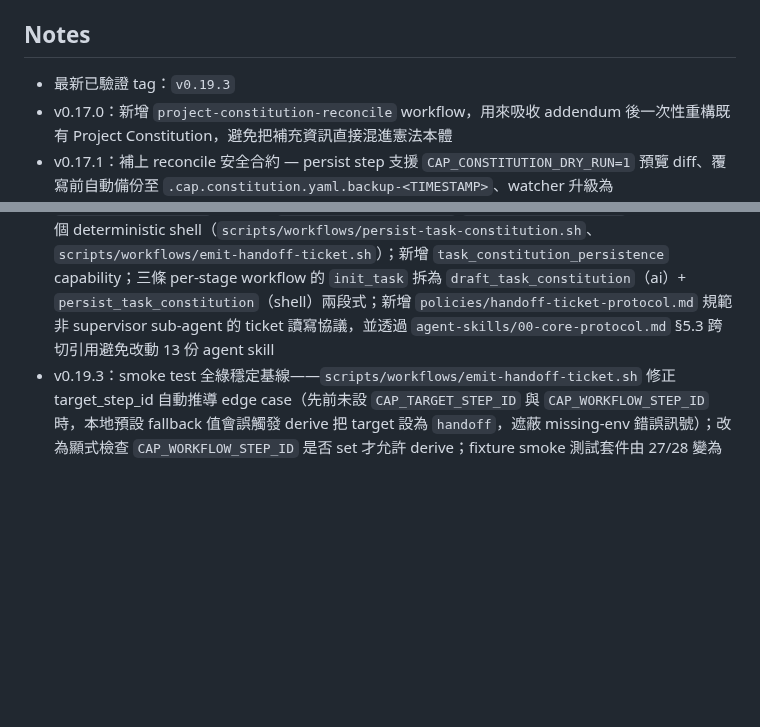
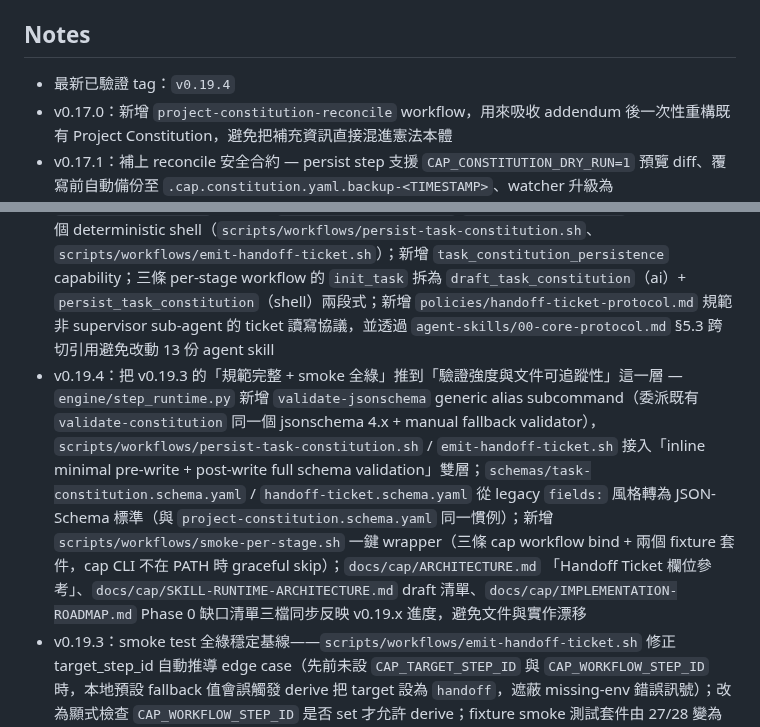
Before and after one commit to jack755051/charlie-ai-protocols, a Markdown page: README.md, 2 parts joined by grey strips. GitHub-like rendering; blank space fills up the shorter version.

Commit message:
docs(release): add v0.19.4 release notes for json-schema validation and smoke wrapper
Promote the unreleased entries to v0.19.4 dated 2026-04-30 and
add a v0.19.4 line to README's Notes section, bumping the
verified tag pointer from v0.19.3 to v0.19.4. The patch release
captures four kinds of work that move v0.19.3 from "smoke green"
to "verification strength plus doc traceability":

ARCHITECTURE.md fix (commit e71b94f) refreshes the handoff
ticket section so it no longer claims engine has not
instantiated tickets and no longer calls the schema a concept
reference, expanding the field table to match the actual schema.

Schema validation (commit dd151bf) introduces
validate-jsonschema as a generic alias on engine step_runtime,
converts task-constitution.schema.yaml and
handoff-ticket.schema.yaml to standard JSON Schema style, and
wires both shell executors to run full schema validation
post-write.

Cap docs sync (commit d650868) reconciles
SKILL-RUNTIME-ARCHITECTURE.md draft list and
IMPLEMENTATION-ROADMAP.md Phase 0 gaps with v0.19.x progress so
readers can tell what is done versus still pending.

Smoke wrapper (commit e66bc8d) adds smoke-per-stage.sh as a
single pre-flight command that combines three cap workflow bind
checks with the two fixture suites, with graceful skip when cap
CLI is not on PATH.

```diff
--- a/README.md
+++ b/README.md
@@ -359,13 +359,14 @@ workflow 目前分成兩種層級，避免把 runtime 產物塞回主程式 repo
 
 ## Notes
 
-- 最新已驗證 tag：`v0.19.3`
+- 最新已驗證 tag：`v0.19.4`
 - v0.17.0：新增 `project-constitution-reconcile` workflow，用來吸收 addendum 後一次性重構既有 Project Constitution，避免把補充資訊直接混進憲法本體
 - v0.17.1：補上 reconcile 安全合約 — persist step 支援 `CAP_CONSTITUTION_DRY_RUN=1` 預覽 diff、覆寫前自動備份至 `.cap.constitution.yaml.backup-<TIMESTAMP>`、watcher 升級為 `milestone_gate` 並對 reconcile / validate / persist 三個 checkpoint 設閘
 - v0.18.0：新增 `prompt_outline_normalize` capability 與對應 step，把使用者 prompt 拆成 scalar / array / object / Markdown 四向分流送進憲章 / reconcile 之 draft，避免 schema halt；`cap workflow run` 加上 `--design-source / --design-url / --design-figma-target / --design-script / --no-design` 旗標與 TTY 反問機制（規劃型 workflow 限定），由 `schemas/design-source-templates.yaml` 提供 `claude-design / figma-mcp / figma-import-script` 儀式句模板；同步把 `agent-skills/`、`policies/`、`workflows/` 從 `docs/` 拆出成根目錄一級來源
 - v0.18.1：完成「設計來源 package 投放」管線 — `engine/design_prompt.py` 新增 `local-design` 來源、`--design-path` 旗標與 `DEFAULT_DESIGNS_DIR = "~/.cap/designs"` 常數；`schemas/design-source-templates.yaml` 補上 `local-design` 儀式句與 `design_path` 必填欄位；`install.sh` 在 storage setup 同時 mkdir `${CAP_HOME}/projects` 與 `${CAP_HOME}/designs`，老使用者跑 `cap update` 即可自動拿到目錄，與 `design_prompt.py` 只讀不建的契約形成完整鏈路
 - v0.19.0：新增 per-stage workflow 系列（`schemas/workflows/project-spec-pipeline.yaml` / `project-implementation-pipeline.yaml` / `project-qa-pipeline.yaml`），把 supervisor 派工迴圈固化為可被 cap CLI 顯示步驟與計時的單元；新增 `schemas/handoff-ticket.schema.yaml`（Type C 派工單契約）+ `task_constitution_planning` / `handoff_ticket_emit` 兩條 capability；`policies/constitution-driven-execution.md` §1.3 新增 Mode C conductor binding 規則（`.cap.constitution.yaml` 存在時 conductor 綁定 01-Supervisor）；`agent-skills/01-supervisor-agent.md` §3.6 / §3.7 把 ticket 發行協議與 conductor 綁定落地到 supervisor 自身行為書
 - v0.19.1：補完 v0.19.0 的 binding 與 runtime 缺口 — `.cap.skills.yaml` `builtin-supervisor.provided_capabilities` 補上 `task_constitution_planning` / `handoff_ticket_emit`；自宿主 `.cap.constitution.yaml` `allowed_capabilities` 同步補；新增兩個 deterministic shell（`scripts/workflows/persist-task-constitution.sh`、`scripts/workflows/emit-handoff-ticket.sh`）；新增 `task_constitution_persistence` capability；三條 per-stage workflow 的 `init_task` 拆為 `draft_task_constitution`（ai）+ `persist_task_constitution`（shell）兩段式；新增 `policies/handoff-ticket-protocol.md` 規範非 supervisor sub-agent 的 ticket 讀寫協議，並透過 `agent-skills/00-core-protocol.md` §5.3 跨切引用避免改動 13 份 agent skill
+- v0.19.4：把 v0.19.3 的「規範完整 + smoke 全綠」推到「驗證強度與文件可追蹤性」這一層 — `engine/step_runtime.py` 新增 `validate-jsonschema` generic alias subcommand（委派既有 `validate-constitution` 同一個 jsonschema 4.x + manual fallback validator），`scripts/workflows/persist-task-constitution.sh` / `emit-handoff-ticket.sh` 接入「inline minimal pre-write + post-write full schema validation」雙層；`schemas/task-constitution.schema.yaml` / `handoff-ticket.schema.yaml` 從 legacy `fields:` 風格轉為 JSON-Schema 標準（與 `project-constitution.schema.yaml` 同一慣例）；新增 `scripts/workflows/smoke-per-stage.sh` 一鍵 wrapper（三條 cap workflow bind + 兩個 fixture 套件，cap CLI 不在 PATH 時 graceful skip）；`docs/cap/ARCHITECTURE.md` 「Handoff Ticket 欄位參考」、`docs/cap/SKILL-RUNTIME-ARCHITECTURE.md` draft 清單、`docs/cap/IMPLEMENTATION-ROADMAP.md` Phase 0 缺口清單三檔同步反映 v0.19.x 進度，避免文件與實作漂移
 - v0.19.3：smoke test 全綠穩定基線——`scripts/workflows/emit-handoff-ticket.sh` 修正 target_step_id 自動推導 edge case（先前未設 `CAP_TARGET_STEP_ID` 與 `CAP_WORKFLOW_STEP_ID` 時，本地預設 fallback 值會誤觸發 derive 把 target 設為 `handoff`，遮蔽 missing-env 錯誤訊號）；改為顯式檢查 `CAP_WORKFLOW_STEP_ID` 是否 set 才允許 derive；fixture smoke 測試套件由 27/28 變為 28/28 PASS（persist 13/13 + emit 15/15），標誌 cap workflow executor 進入可進入實戰測試的穩定狀態
 - v0.19.2：把 v0.19.1 的 executor 推到「真的可跑」狀態 — `persist-task-constitution.sh` 修四個阻擋執行的真實 bug（Python f-string 反斜線、FD 3 未開啟、printf `-` 開頭格式）並補 `execution_plan` / `governance` 結構驗證；`emit-handoff-ticket.sh` 補 ticket 寫入前的 12+ field-presence 結構驗證並新增從 `CAP_WORKFLOW_STEP_ID` (emit_<step>_ticket 模式) 自動 derive `target_step_id` 的 fallback；三條 per-stage workflow 在每個 sub-agent step 前插入 `emit_<step>_ticket` 顯式 shell step（spec 9→15 步、impl 9→15 步、qa 6→9 步）使 ticket emission 成為 cap CLI 可觀察一級事件；新增 `tests/scripts/` fixture smoke 測試套件涵蓋兩個 executor 共 9 cases / 28 assertions；自宿主 `.cap.constitution.yaml` 補 `task_constitution_persistence` 至 allowed_capabilities；`agent-skills/01-supervisor-agent.md` §3.7 對齊 init step 拆步並補 RuntimeBinder/step_runtime 責任邊界一段，與 §1.3 / handoff-ticket-protocol.md 三檔完全一致
 - `version-control` v7 收斂為單一 workflow + strategy，三段 pipeline 為 `vc_scan` (shell) → `vc_compose` (AI / devops) → `vc_apply` (shell)，shell 不再猜 commit 語意、AI 不再重跑 git，`vc-apply.sh` 的出口 lint 強制 subject 引用 path token、禁用抽象主動詞、annotation 採 `<tag> — <summary>` 格式
```
Also changed, not shown: CHANGELOG.md (+1 -1 lines).
